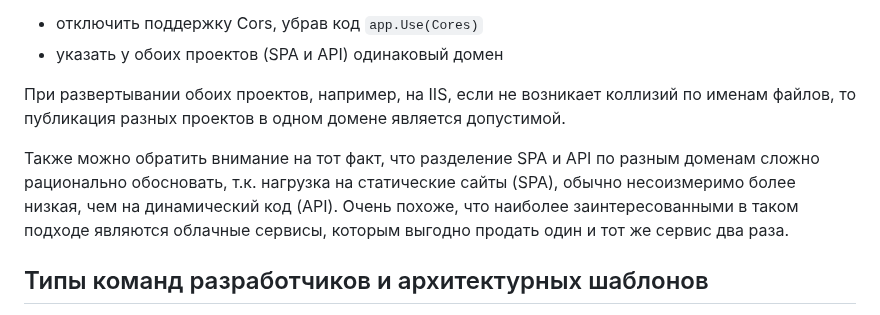
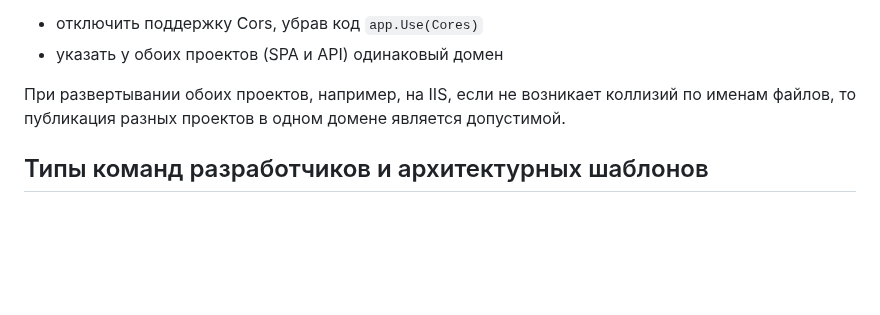
Before and after one commit to Kerminator1973/WebDevelopment, a Markdown page: README.md, the part around the change. Drawn GitHub-style; blank space fills up the shorter version.

Commit message:
CORS: исключено замечание о неразумности разделения backend и frontend по разным сайтам

```diff
--- a/README.md
+++ b/README.md
@@ -477,8 +477,6 @@ app.UseCors(configurePolicy: policy =>
 - указать у обоих проектов (SPA и API) одинаковый домен
 
 При развертывании обоих проектов, например, на IIS, если не возникает коллизий по именам файлов, то публикация разных проектов в одном домене является допустимой.
-
-Также можно обратить внимание на тот факт, что разделение SPA и API по разным доменам сложно рационально обосновать, т.к. нагрузка на статические сайты (SPA), обычно несоизмеримо более низкая, чем на динамический код (API). Очень похоже, что наиболее заинтересованными в таком подходе являются облачные сервисы, которым выгодно продать один и тот же сервис два раза.
 
 <a name="teams"></a>
 
```
